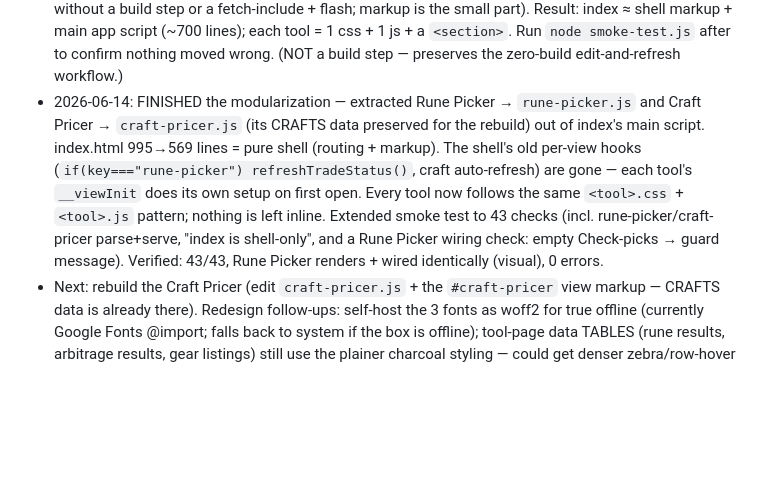
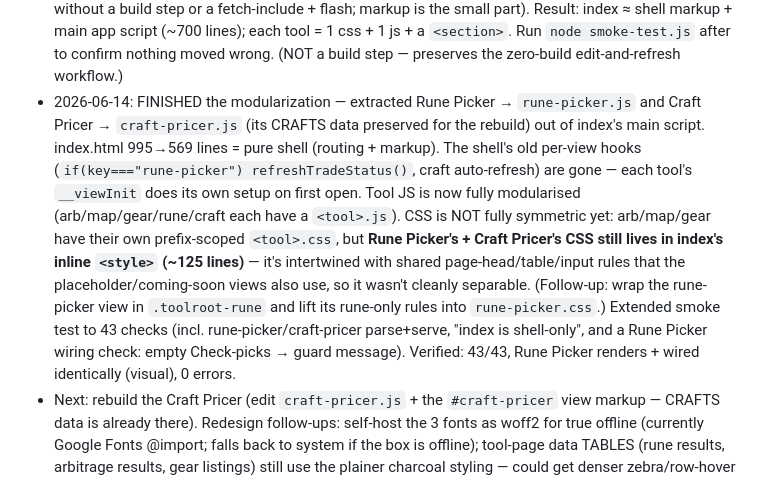
Before and after one commit to skk-hub/poe2-tools, a Markdown page: AGENTS.md, the part around one of its changes. Rendered like a GitHub page; blank space fills up the shorter version.

Commit message:
Correct AGENTS.md: rune/craft CSS still inline (honest asymmetry note)
Co-Authored-By: Claude Opus 4.8 <noreply@anthropic.com>

```diff
--- a/AGENTS.md
+++ b/AGENTS.md
@@ -121,5 +121,5 @@ Approved scope:
 - 2026-06-14: Added `smoke-test.js` (see Conventions) + verified the arbitrage result TABLE styling by mocking row data in the browser check (sticky header + zebra confirmed — it can't be hit live since the exchange has no real arbitrage). Negative-control: removing the deep-link `DOMContentLoaded` fix makes the test fail 5 checks; restored → 28/28.
 - 2026-06-14: SPLIT the monolith. Each inlined tool is now its own files: `arbitrage.css`+`arbitrage.js`, `map-juicer.css`+`map-juicer.js`, `gear-search.css`+`gear-search.js` (`waystone-data.js` is map's data dep). index.html dropped 1611→995 lines = shell markup + the main app `<script>` + `<link>`/`<script src>` for the tools. Zero-risk as predicted (CSS already prefix-scoped, JS already lazy `__viewInit` fns); smoke test 37/37 after the move. To add a tool: a `.css`, a `.js` (wrap in `window.__viewInit["<view>"]=function(){…}`), a `<section class="view toolroot-<x>">` in index, a nav link, and the two `<link>`/`<script src>` tags.
 - HOW TO FIX THE MONOLITH (DONE 2026-06-14 — see above; kept for reference) — was: index.html ~2000 lines — recommended, zero-risk because tool CSS is already prefix-scoped (`.toolroot-x`) and tool JS is already isolated lazy fns: (1) Move each tool's `.toolroot-x …` CSS block out of index's `<style>` into its own file (`arbitrage.css`/`map-juicer.css`/`gear-search.css`, or one `tools.css`) and `<link>` it after theme.css — cascade is unchanged (specificity, not order, is what makes `.toolroot-x` win). (2) Move Arbitrage's + Map Juicer's `window.__viewInit["x"]=function(){…}` into `arbitrage.js`/`map-juicer.js` and `<script src>` them before `</body>`, exactly like the existing `gear-search.js` — the registry + DOMContentLoaded init already handle them regardless of file. (3) KEEP the view markup inline (HTML can't be linked without a build step or a fetch-include + flash; markup is the small part). Result: index ≈ shell markup + main app script (~700 lines); each tool = 1 css + 1 js + a `<section>`. Run `node smoke-test.js` after to confirm nothing moved wrong. (NOT a build step — preserves the zero-build edit-and-refresh workflow.)
-- 2026-06-14: FINISHED the modularization — extracted Rune Picker → `rune-picker.js` and Craft Pricer → `craft-pricer.js` (its CRAFTS data preserved for the rebuild) out of index's main script. index.html 995→569 lines = pure shell (routing + markup). The shell's old per-view hooks (`if(key==="rune-picker") refreshTradeStatus()`, craft auto-refresh) are gone — each tool's `__viewInit` does its own setup on first open. Every tool now follows the same `<tool>.css` + `<tool>.js` pattern; nothing is left inline. Extended smoke test to 43 checks (incl. rune-picker/craft-pricer parse+serve, "index is shell-only", and a Rune Picker wiring check: empty Check-picks → guard message). Verified: 43/43, Rune Picker renders + wired identically (visual), 0 errors.
+- 2026-06-14: FINISHED the modularization — extracted Rune Picker → `rune-picker.js` and Craft Pricer → `craft-pricer.js` (its CRAFTS data preserved for the rebuild) out of index's main script. index.html 995→569 lines = pure shell (routing + markup). The shell's old per-view hooks (`if(key==="rune-picker") refreshTradeStatus()`, craft auto-refresh) are gone — each tool's `__viewInit` does its own setup on first open. Tool JS is now fully modularised (arb/map/gear/rune/craft each have a `<tool>.js`). CSS is NOT fully symmetric yet: arb/map/gear have their own prefix-scoped `<tool>.css`, but **Rune Picker's + Craft Pricer's CSS still lives in index's inline `<style>` (~125 lines)** — it's intertwined with shared page-head/table/input rules that the placeholder/coming-soon views also use, so it wasn't cleanly separable. (Follow-up: wrap the rune-picker view in `.toolroot-rune` and lift its rune-only rules into `rune-picker.css`.) Extended smoke test to 43 checks (incl. rune-picker/craft-pricer parse+serve, "index is shell-only", and a Rune Picker wiring check: empty Check-picks → guard message). Verified: 43/43, Rune Picker renders + wired identically (visual), 0 errors.
 - Next: rebuild the Craft Pricer (edit `craft-pricer.js` + the `#craft-pricer` view markup — CRAFTS data is already there). Redesign follow-ups: self-host the 3 fonts as woff2 for true offline (currently Google Fonts @import; falls back to system if the box is offline); tool-page data TABLES (rune results, arbitrage results, gear listings) still use the plainer charcoal styling — could get denser zebra/row-hover polish; the hub hero copy is functional but could surface a live economy stat (e.g. div→ex) instead of a static "Ready". Arbitrage follow-ups: Regal/Simulacrum sometimes page-starved at cap 3 (a dominant currency like Divine can crowd a chunk) — could order chunks or drop cap to 2 (more calls) if coverage matters; consider showing near-miss spreads (best non-profitable pair) so users see it scanned; defaults (5ex/3%/stock5) will usually show empty since real arbitrage is rare. Map Juicer follow-ups: verify exact 0.5 mod wording against in-game/poe2.re and tighten regex tokens; re-run the price-floor sweep each patch; optional currency-cost of juice path via poe.ninja; add Runes of Aldur league mechanic as its own content type if it has dedicated tablets. Also continue Gear Search hardening (more imported item shapes / edge-case exports).
```
Also changed, not shown: other parts of AGENTS.md (+1 -1 lines).
